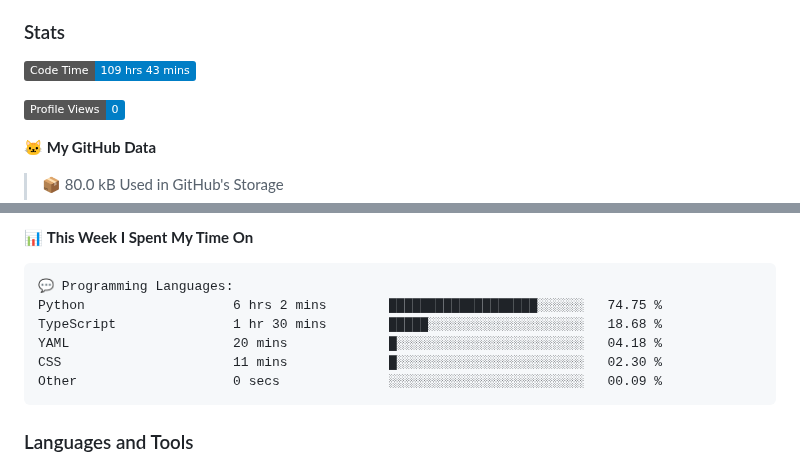
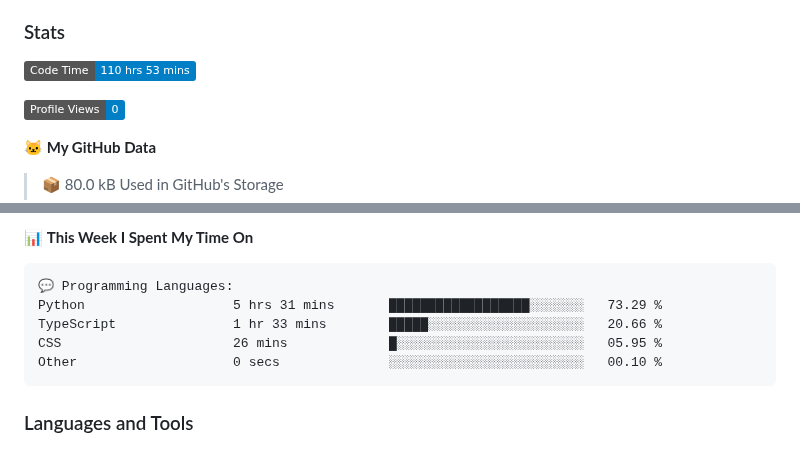
Before and after one commit to DevArtech/devartech, a Markdown page: README.md, 2 parts joined by grey strips. Drawn GitHub-style; badges without logos.

Commit message:
Updated with Dev Metrics

````diff
--- a/README.md
+++ b/README.md
@@ -10,7 +10,7 @@
 
 ### Stats
 <!--START_SECTION:waka-->
-![Code Time](http://img.shields.io/badge/Code%20Time-109%20hrs%2043%20mins-blue)
+![Code Time](http://img.shields.io/badge/Code%20Time-110%20hrs%2053%20mins-blue)
 
 ![Profile Views](http://img.shields.io/badge/Profile%20Views-0-blue)
 
@@ -30,11 +30,10 @@
 
 ```text
 💬 Programming Languages:
-Python                   6 hrs 2 mins        ███████████████████░░░░░░   74.75 %
-TypeScript               1 hr 30 mins        █████░░░░░░░░░░░░░░░░░░░░   18.68 %
-YAML                     20 mins             █░░░░░░░░░░░░░░░░░░░░░░░░   04.18 %
-CSS                      11 mins             █░░░░░░░░░░░░░░░░░░░░░░░░   02.30 %
-Other                    0 secs              ░░░░░░░░░░░░░░░░░░░░░░░░░   00.09 %
+Python                   5 hrs 31 mins       ██████████████████░░░░░░░   73.29 %
+TypeScript               1 hr 33 mins        █████░░░░░░░░░░░░░░░░░░░░   20.66 %
+CSS                      26 mins             █░░░░░░░░░░░░░░░░░░░░░░░░   05.95 %
+Other                    0 secs              ░░░░░░░░░░░░░░░░░░░░░░░░░   00.10 %
 ```
 
 
````
